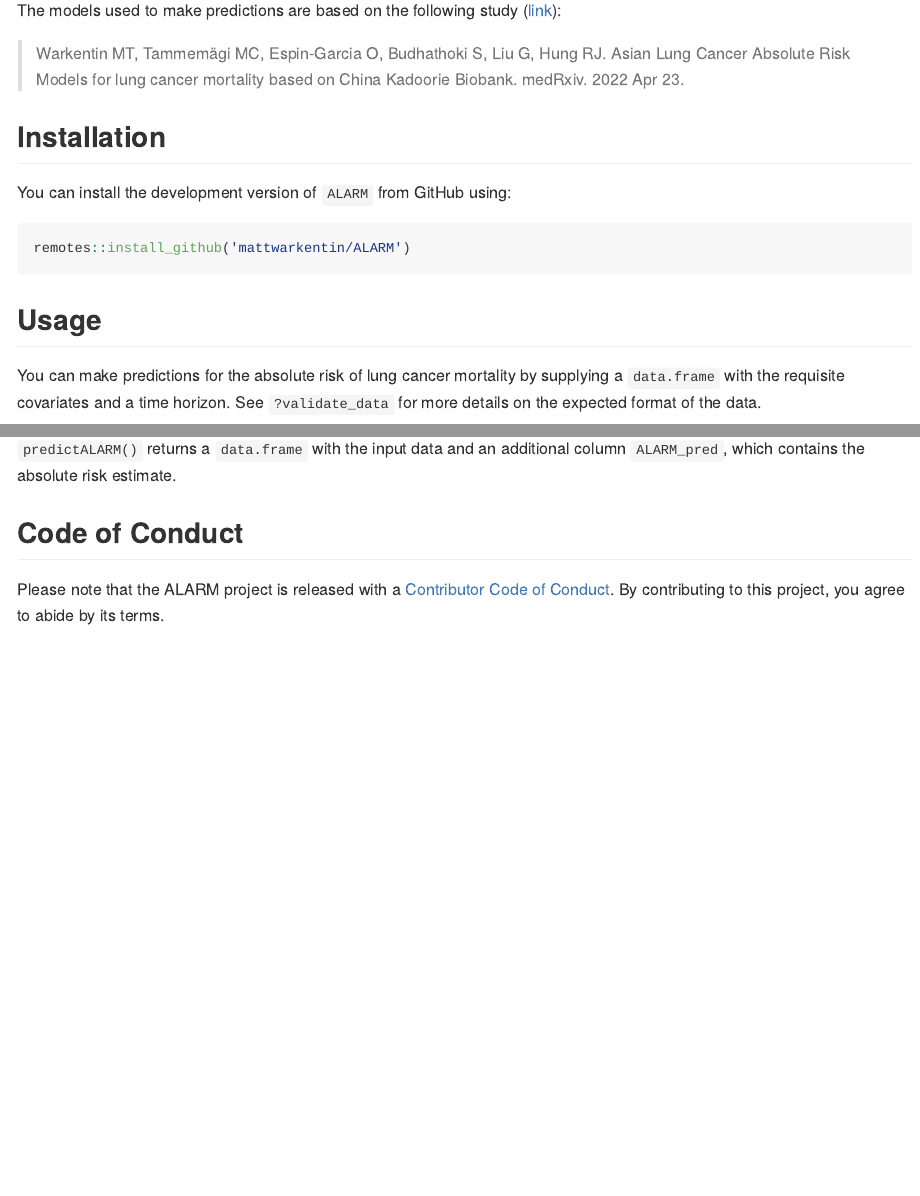
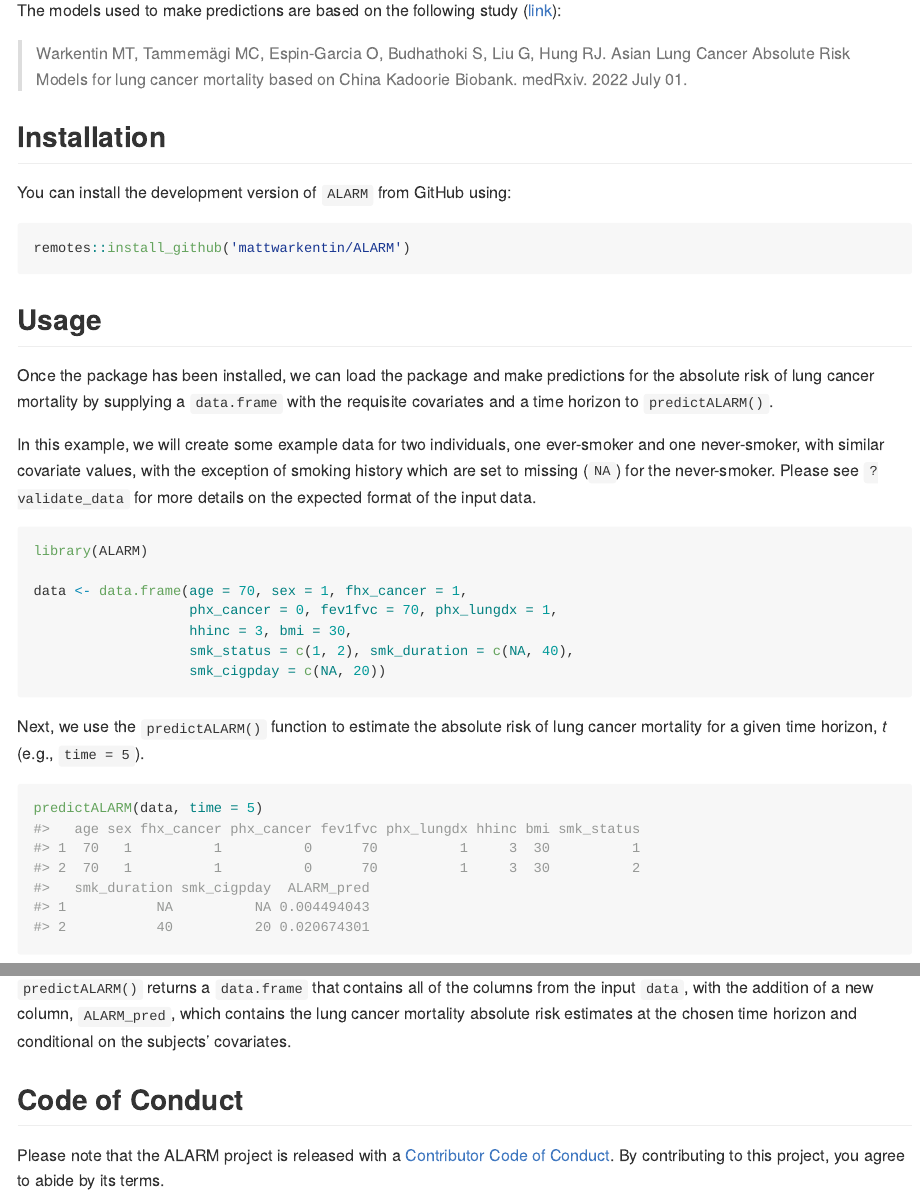
Before and after one commit to mattwarkentin/ALARM, an R Markdown document (README.Rmd): the page in a window 1100 px wide, from 180 px down, and a second part further down, joined at a grey line. The pictures show the output file README.md that the author committed with the source, drawn offline in the style of GitHub.

Commit message:
Updated README

````diff
--- a/README.Rmd
+++ b/README.Rmd
@@ -18,7 +19,7 @@ The `{ALARM}` package provides a single primary function, `predictALARM()` to pr
 
 The models used to make predictions are based on the following study ([link](https://www.medrxiv.org/content/10.1101/2022.04.22.22274185v1)):
 
-> Warkentin MT, Tammemägi MC, Espin-Garcia O, Budhathoki S, Liu G, Hung RJ. Asian Lung Cancer Absolute Risk Models for lung cancer mortality based on China Kadoorie Biobank. medRxiv. 2022 Apr 23.
+> Warkentin MT, Tammemägi MC, Espin-Garcia O, Budhathoki S, Liu G, Hung RJ. Asian Lung Cancer Absolute Risk Models for lung cancer mortality based on China Kadoorie Biobank. medRxiv. 2022 July 01.
 
 ## Installation
 
@@ -30,21 +31,27 @@ remotes::install_github('mattwarkentin/ALARM')
 
 ## Usage
 
-You can make predictions for the absolute risk of lung cancer mortality by supplying a `data.frame` with the requisite covariates and a time horizon. See `?validate_data` for more details on the expected format of the data.
+Once the package has been installed, we can load the package and make predictions for the absolute risk of lung cancer mortality by supplying a `data.frame` with the requisite covariates and a time horizon to `predictALARM()`.
 
-```{r example}
+In this example, we will create some example data for two individuals, one ever-smoker and one never-smoker, with similar covariate values, with the exception of smoking history which are set to missing (`NA`) for the never-smoker. Please see `?validate_data` for more details on the expected format of the input data.
+
+```{r example-data}
 library(ALARM)
 
 data <- data.frame(age = 70, sex = 1, fhx_cancer = 1,
                    phx_cancer = 0, fev1fvc = 70, phx_lungdx = 1,
                    hhinc = 3, bmi = 30,
-                   smk_status = c(1, 2), smk_duration = c(NA, 30),
-                   smk_cigpday = c(NA, 25))
+                   smk_status = c(1, 2), smk_duration = c(NA, 40),
+                   smk_cigpday = c(NA, 20))
+```
 
+Next, we use the `predictALARM()` function to estimate the absolute risk of lung cancer mortality for a given time horizon, *t* (e.g., `time = 5`).
+
+```{r example-prediction}
 predictALARM(data, time = 5)
 ```
 
-`predictALARM()` returns a `data.frame` with the input data and an additional column `ALARM_pred`, which contains the absolute risk estimate.
+`predictALARM()` returns a `data.frame` that contains all of the columns from the input `data`, with the addition of a new column, `ALARM_pred`, which contains the lung cancer mortality absolute risk estimates at the chosen time horizon and conditional on the subjects' covariates.
 
 ## Code of Conduct
 
````
Also changed, not shown: README.md, README.Rmd (1 more changed lines).
